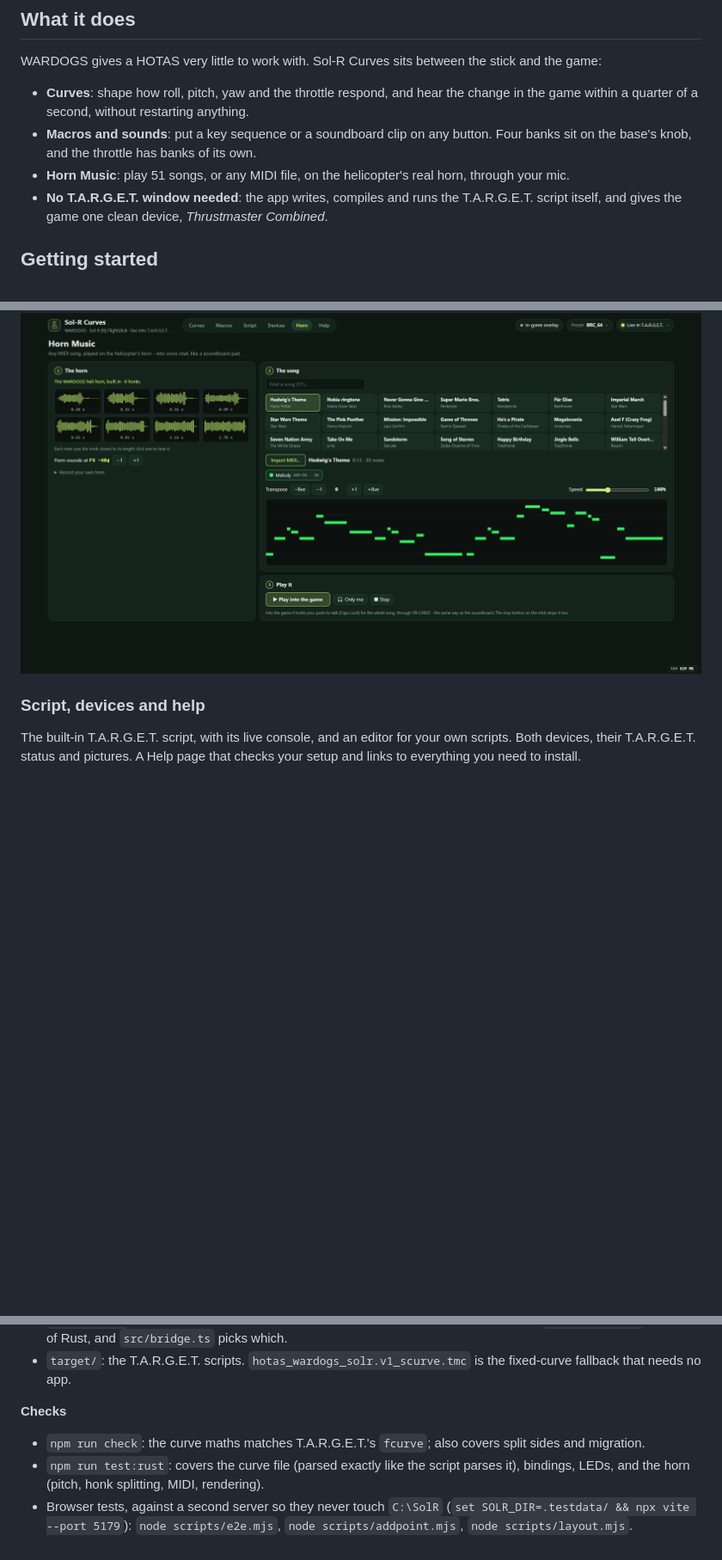
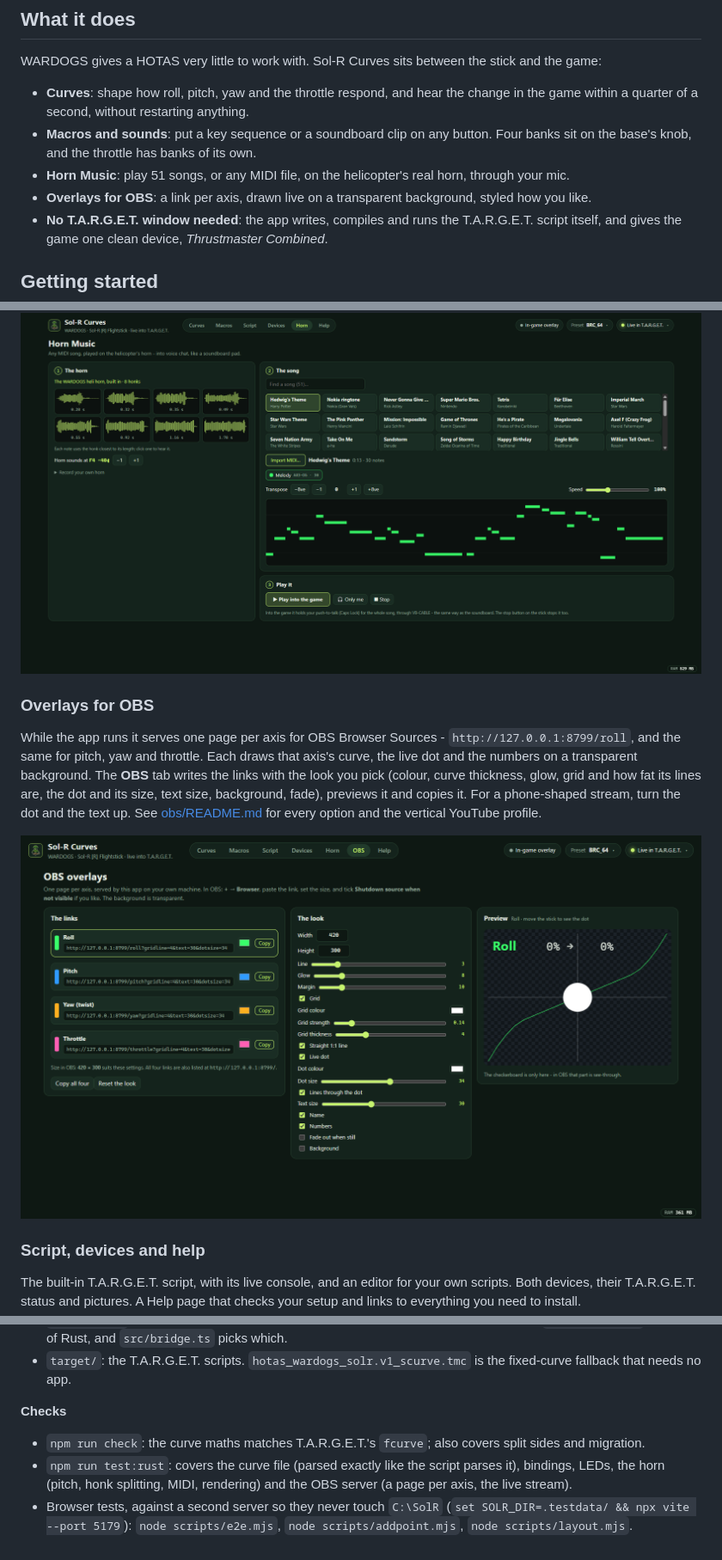
Before and after one commit to pgpavlides/solr-curves, a Markdown page: README.md, 3 parts joined by grey strips. Shown at 86% size. Rendered like a GitHub page; pictures changed too: docs/screenshots/obs.png (added); blank space fills up the shorter version.

```diff
--- a/README.md
+++ b/README.md
@@ -29,6 +29,7 @@ WARDOGS gives a HOTAS very little to work with. Sol-R Curves sits between the st
 - **Curves**: shape how roll, pitch, yaw and the throttle respond, and hear the change in the game within a quarter of a second, without restarting anything.
 - **Macros and sounds**: put a key sequence or a soundboard clip on any button. Four banks sit on the base's knob, and the throttle has banks of its own.
 - **Horn Music**: play 51 songs, or any MIDI file, on the helicopter's real horn, through your mic.
+- **Overlays for OBS**: a link per axis, drawn live on a transparent background, styled how you like.
 - **No T.A.R.G.E.T. window needed**: the app writes, compiles and runs the T.A.R.G.E.T. script itself, and gives the game one clean device, *Thrustmaster Combined*.
 
 ## Getting started
@@ -70,6 +71,14 @@ The real WARDOGS heli horn is built in: eight honks, from short to long, and eac
   <img src="docs/screenshots/horn.png" alt="Horn Music" width="900" />
 </p>
 
+### Overlays for OBS
+
+While the app runs it serves one page per axis for OBS Browser Sources - `http://127.0.0.1:8799/roll`, and the same for pitch, yaw and throttle. Each draws that axis's curve, the live dot and the numbers on a transparent background. The **OBS** tab writes the links with the look you pick (colour, curve thickness, glow, grid and how fat its lines are, the dot and its size, text size, background, fade), previews it and copies it. For a phone-shaped stream, turn the dot and the text up. See [obs/README.md](obs/README.md) for every option and the vertical YouTube profile.
+
+<p align="center">
+  <img src="docs/screenshots/obs.png" alt="OBS overlays" width="900" />
+</p>
+
 ### Script, devices and help
 
 The built-in T.A.R.G.E.T. script, with its live console, and an editor for your own scripts. Both devices, their T.A.R.G.E.T. status and pictures. A Help page that checks your setup and links to everything you need to install.
@@ -99,5 +109,5 @@ Tauri 2 + Rust + React.
 **Checks**
 
 - `npm run check`: the curve maths matches T.A.R.G.E.T.'s `fcurve`; also covers split sides and migration.
-- `npm run test:rust`: covers the curve file (parsed exactly like the script parses it), bindings, LEDs, and the horn (pitch, honk splitting, MIDI, rendering).
+- `npm run test:rust`: covers the curve file (parsed exactly like the script parses it), bindings, LEDs, the horn (pitch, honk splitting, MIDI, rendering) and the OBS server (a page per axis, the live stream).
 - Browser tests, against a second server so they never touch `C:\SolR` (`set SOLR_DIR=.testdata/ && npx vite --port 5179`): `node scripts/e2e.mjs`, `node scripts/addpoint.mjs`, `node scripts/layout.mjs`.
```
Also changed, not shown: other parts of README.md (+1 -0 lines), obs/README.md (+49 -1 lines).
